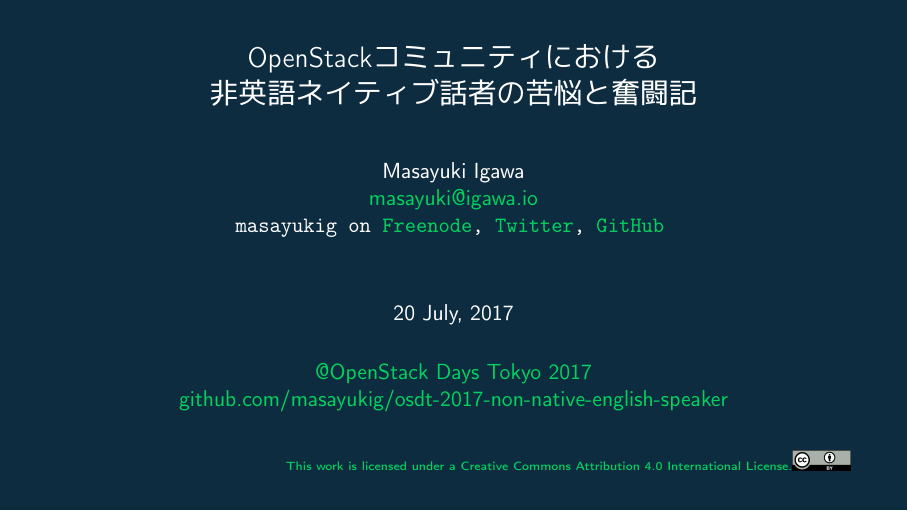
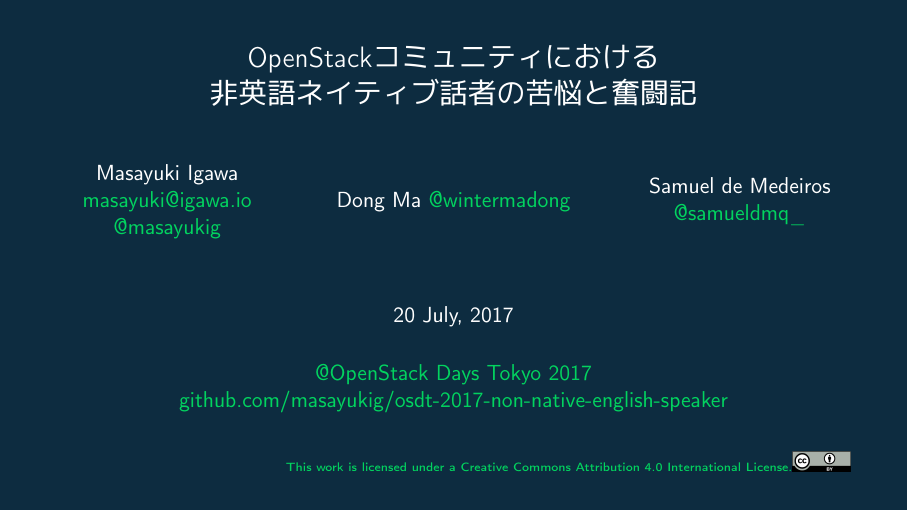
Before and after one commit to masayukig/non-native-english-speaker, LaTeX slides (osdt-2017-non-native-english-speaker.tex): page 1 of 32. The pictures show the PDF file osdt-2017-non-native-english-speaker.pdf that the author committed with the source.

Commit message:
Add authors

```diff
--- a/osdt-2017-non-native-english-speaker.tex
+++ b/osdt-2017-non-native-english-speaker.tex
@@ -79,17 +79,27 @@
 \setlength{\abovecaptionskip}{0pt}
 \setlength{\floatsep}{0pt}
 
-\author[Masayuki Igawa]{%
+\author[Dong Ma, Samuel de Medeiros and Masayuki Igawa]{%
   \texorpdfstring{%
-    \centering
-    Masayuki Igawa\\
-    \href{mailto:masayuki@igawa.io}{masayuki@igawa.io}\\
-    \texttt{masayukig on \href{http://freenode.net/}{Freenode},
-     \href{https://twitter.com/masayukig}{Twitter},
-     \href{https://github.com/masayukig}{GitHub}}
+    \begin{columns}
+      \column{.30\linewidth}
+      \centering
+      Masayuki Igawa\\
+      \href{mailto:masayuki@igawa.io}{masayuki@igawa.io}\\
+      \href{https://twitter.com/masayukig}{@masayukig}
+      \column{.30\linewidth}
+      \centering
+      Dong Ma
+      \href{https://twitter.com/wintermadong}{@wintermadong}
+      \column{.30\linewidth}
+      \centering
+      Samuel de Medeiros
+      \href{https://twitter.com/samueldmq_}{@samueldmq\_}
+    \end{columns}
   }
-  {Masayuki Igawa}
+  {Dong Ma, Samuel de Medeiros and Masayuki Igawa}
 }
+
 \date{20 July, 2017}
 \def\place#1{\def\@place{#1}}
 \place{\href{https://ospn.connpass.com/event/60330/}{@OpenStack Days Tokyo 2017}}
```
Also changed, not shown: osdt-2017-non-native-english-speaker.pdf.
